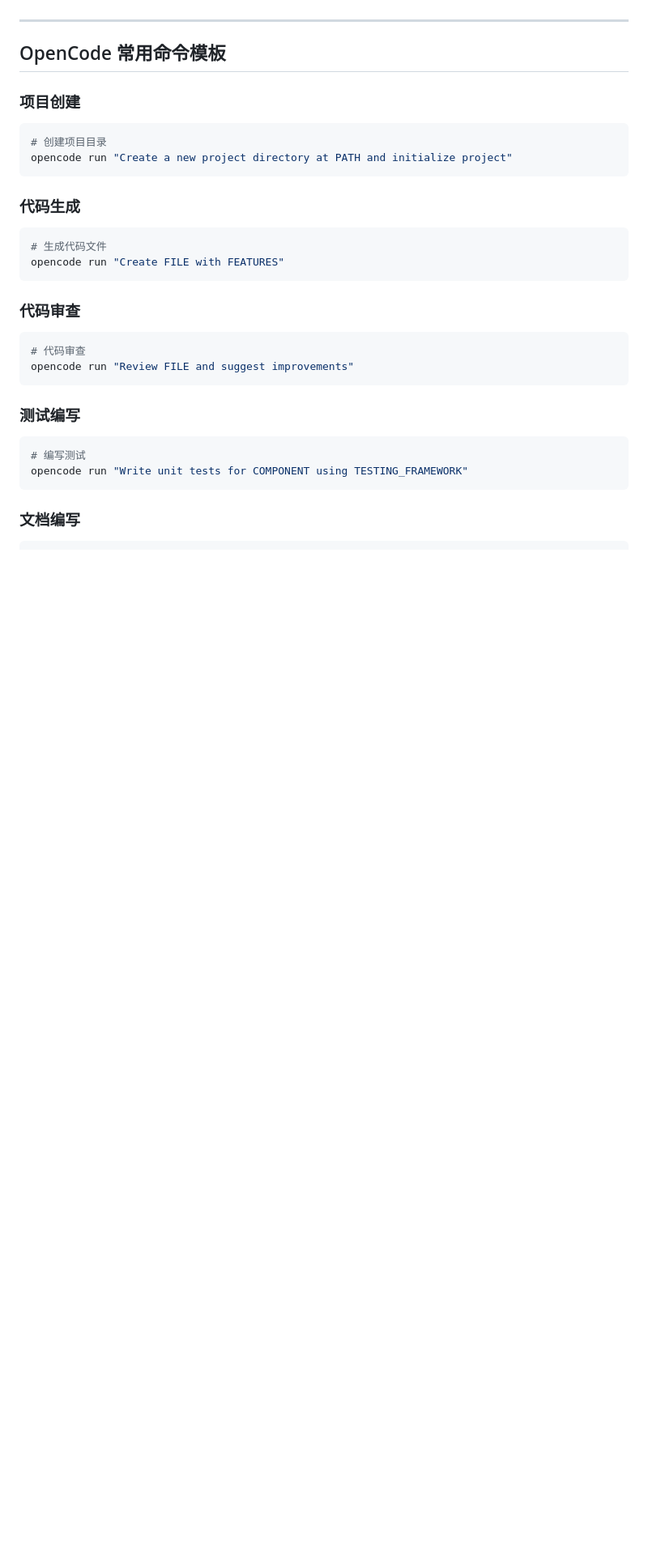
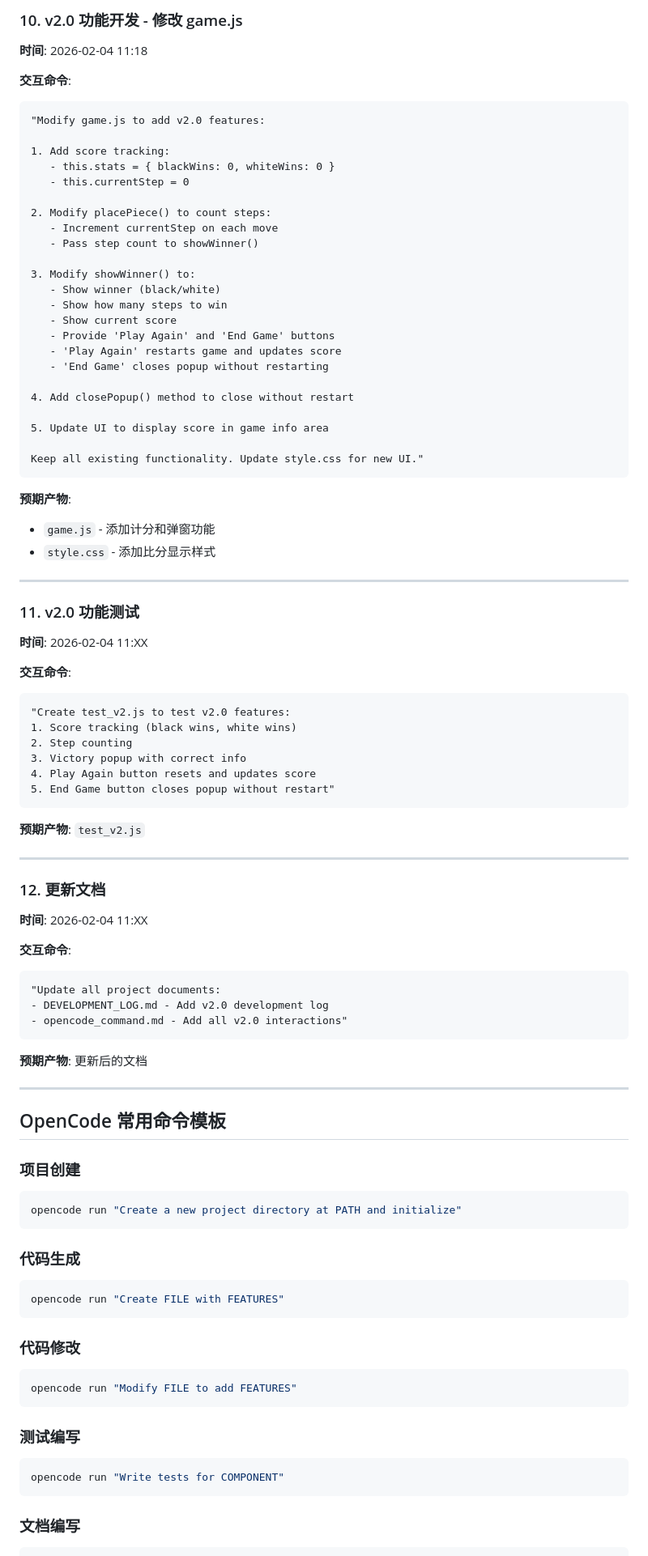
Before and after one commit to jetyou/gobang, a Markdown page: opencode_command.md, the part around one of its changes. Shown at 81% size. Rendered like a GitHub page; blank space fills up the shorter version.

Commit message:
Add: v2.0 需求文档和 OpenCode 交互记录
- REQUIREMENTS_v2.md - 新增需求（胜利弹窗、计分系统）
- opencode_command.md - 完整的 OpenCode 交互历史

````diff
--- a/opencode_command.md
+++ b/opencode_command.md
@@ -153,36 +144,94 @@ Include command examples and explanations."
+### 10. v2.0 功能开发 - 修改 game.js
+
+**时间**: 2026-02-04 11:18
+
+**交互命令**:
+```
+"Modify game.js to add v2.0 features:
+
+1. Add score tracking:
+   - this.stats = { blackWins: 0, whiteWins: 0 }
+   - this.currentStep = 0
+
+2. Modify placePiece() to count steps:
+   - Increment currentStep on each move
+   - Pass step count to showWinner()
+
+3. Modify showWinner() to:
+   - Show winner (black/white)
+   - Show how many steps to win
+   - Show current score
+   - Provide 'Play Again' and 'End Game' buttons
+   - 'Play Again' restarts game and updates score
+   - 'End Game' closes popup without restarting
+
+4. Add closePopup() method to close without restart
+
+5. Update UI to display score in game info area
+
+Keep all existing functionality. Update style.css for new UI."
+```
+
+**预期产物**:
+- `game.js` - 添加计分和弹窗功能
+- `style.css` - 添加比分显示样式
+
+---
+
+### 11. v2.0 功能测试
+
+**时间**: 2026-02-04 11:XX
+
+**交互命令**:
+```
+"Create test_v2.js to test v2.0 features:
+1. Score tracking (black wins, white wins)
+2. Step counting
+3. Victory popup with correct info
+4. Play Again button resets and updates score
+5. End Game button closes popup without restart"
+```
+
+**预期产物**: `test_v2.js`
+
+---
+
+### 12. 更新文档
+
+**时间**: 2026-02-04 11:XX
+
+**交互命令**:
+```
+"Update all project documents:
+- DEVELOPMENT_LOG.md - Add v2.0 development log
+- opencode_command.md - Add all v2.0 interactions"
+```
+
+**预期产物**: 更新后的文档
 
 ---
 
 ## OpenCode 常用命令模板
 
 ### 项目创建
-
 ```bash
-# 创建项目目录
-opencode run "Create a new project directory at PATH and initialize project"
+opencode run "Create a new project directory at PATH and initialize"
 ```
 
 ### 代码生成
-
 ```bash
-# 生成代码文件
 opencode run "Create FILE with FEATURES"
 ```
 
-### 代码审查
-
+### 代码修改
 ```bash
-# 代码审查
-opencode run "Review FILE and suggest improvements"
+opencode run "Modify FILE to add FEATURES"
 ```
 
 ### 测试编写
-
 ```bash
-# 编写测试
-opencode run "Write unit tests for COMPONENT using TESTING_FRAMEWORK"
+opencode run "Write tests for COMPONENT"
 ```
 
 ### 文档编写
-
 ```bash
````
Also changed, not shown: other parts of opencode_command.md (+62 -188 lines), REQUIREMENTS_v2.md (added, +151 -0 lines).
